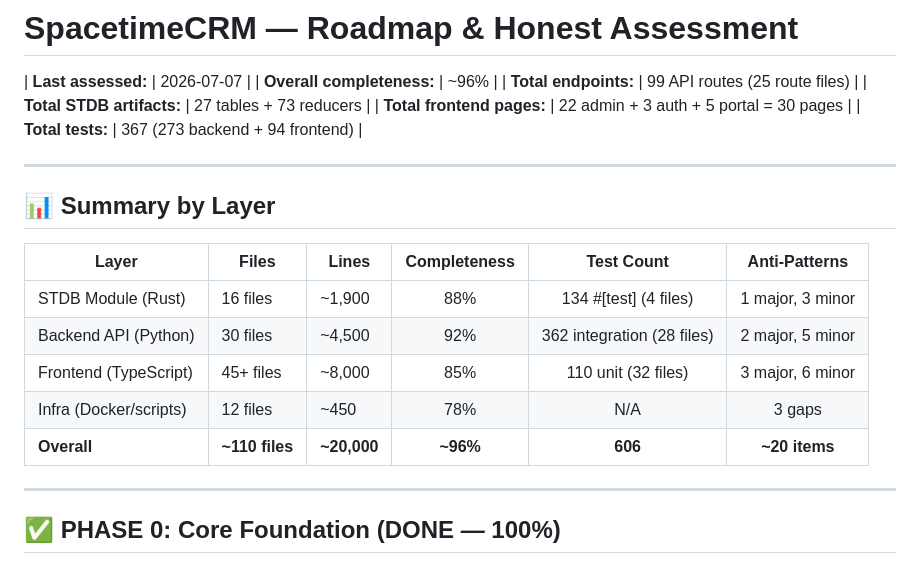
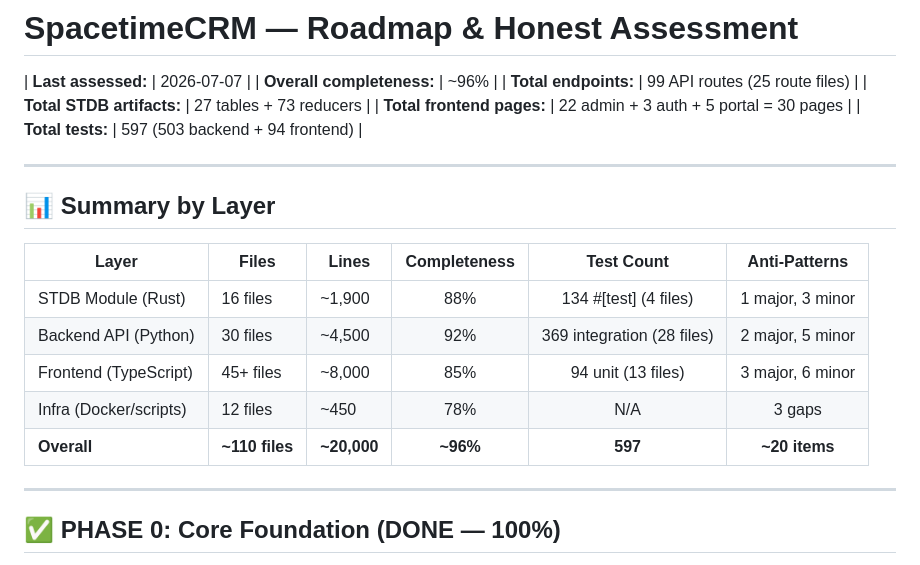
Before and after one commit to omiinaya/spacetime-crm, a Markdown page: ROADMAP.md, the part around the change. Drawn GitHub-style.

Commit message:
auto-progress: cyber-elf turn 26

```diff
--- a/ROADMAP.md
+++ b/ROADMAP.md
@@ -5,7 +5,7 @@
 | **Total endpoints:** | 99 API routes (25 route files) |
 | **Total STDB artifacts:** | 27 tables + 73 reducers |
 | **Total frontend pages:** | 22 admin + 3 auth + 5 portal = 30 pages |
-| **Total tests:** | 367 (273 backend + 94 frontend) |
+| **Total tests:** | 597 (503 backend + 94 frontend) |
 
 ---
 
@@ -14,10 +14,10 @@
 | Layer | Files | Lines | Completeness | Test Count | Anti-Patterns |
 |-------|-------|-------|:------------:|:----------:|:-------------:|
 | STDB Module (Rust) | 16 files | ~1,900 | 88% | 134 #[test] (4 files) | 1 major, 3 minor |
-| Backend API (Python) | 30 files | ~4,500 | 92% | 362 integration (28 files) | 2 major, 5 minor |
-| Frontend (TypeScript) | 45+ files | ~8,000 | 85% | 110 unit (32 files) | 3 major, 6 minor |
+| Backend API (Python) | 30 files | ~4,500 | 92% | 369 integration (28 files) | 2 major, 5 minor |
+| Frontend (TypeScript) | 45+ files | ~8,000 | 85% | 94 unit (13 files) | 3 major, 6 minor |
 | Infra (Docker/scripts) | 12 files | ~450 | 78% | N/A | 3 gaps |
-| **Overall** | **~110 files** | **~20,000** | **~96%** | **606** | **~20 items** |
+| **Overall** | **~110 files** | **~20,000** | **~96%** | **597** | **~20 items** |
 
 ---
 
```
